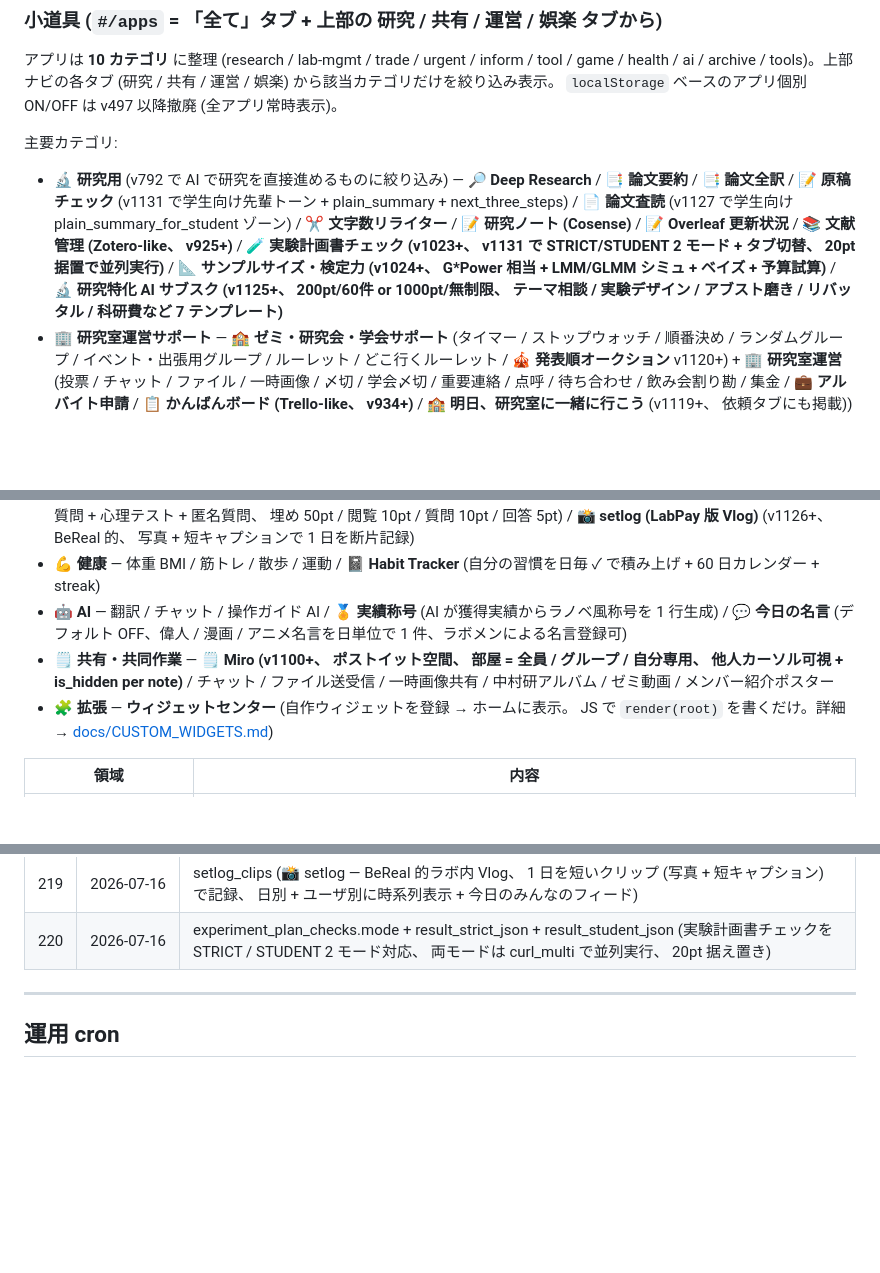
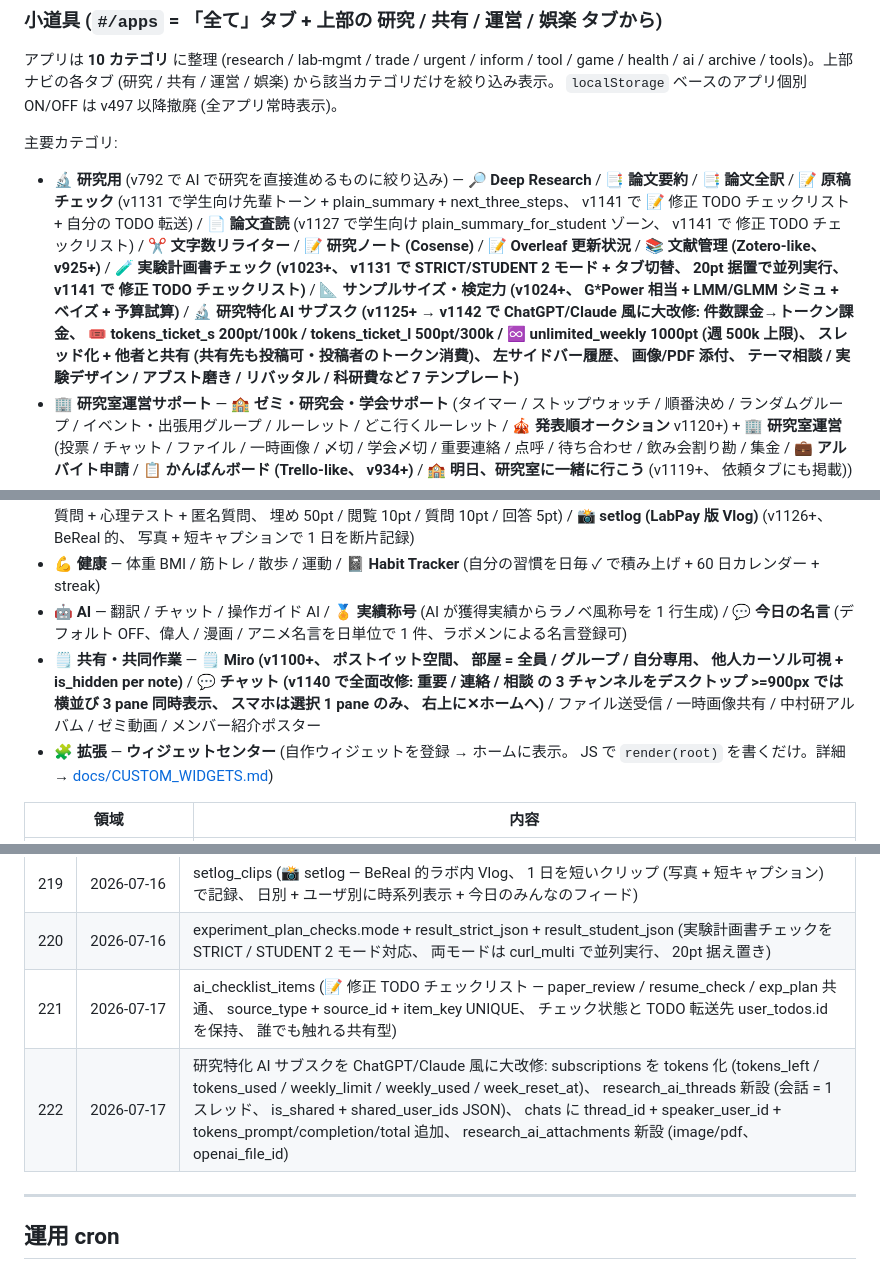
Before and after one commit to nkmr-lab/LabPay-public, a Markdown page: README.md, 3 parts joined by grey strips. GitHub-like rendering; blank space fills up the shorter version.

Commit message:
docs: README を v1140-v1142 と migration 221-222 で更新
- マイグレーション履歴表に 221 (ai_checklist_items) と
  222 (research_ai_tokens 系 4 テーブル改修) を追加
- 研究カテゴリの記述に v1141 修正 TODO チェックリストと
  v1142 研究特化 AI サブスク の ChatGPT/Claude 風大改修
  (トークン化 / スレッド化 / 共有 / サイドバー / 画像 PDF 添付) を反映
- 共有・共同作業カテゴリの チャット行に v1140 の 3-pane 化
  (デスクトップで横並び同時表示、 スマホは 1 pane)、 右上✕ホームを反映

```diff
--- a/README.md
+++ b/README.md
@@ -59,13 +59,13 @@ LabPay は **使い切りの軽さ** を最優先に設計されています:
 
 主要カテゴリ:
 
-- 🔬 **研究用** (v792 で AI で研究を直接進めるものに絞り込み) — **🔎 Deep Research** / **📑 論文要約** / **📑 論文全訳** / **📝 原稿チェック** (v1131 で学生向け先輩トーン + plain_summary + next_three_steps) / **📄 論文査読** (v1127 で学生向け plain_summary_for_student ゾーン) / **✂️ 文字数リライター** / **📝 研究ノート (Cosense)** / **📝 Overleaf 更新状況** / **📚 文献管理 (Zotero-like、 v925+)** / **🧪 実験計画書チェック (v1023+、 v1131 で STRICT/STUDENT 2 モード + タブ切替、 20pt 据置で並列実行)** / **📐 サンプルサイズ・検定力 (v1024+、 G\*Power 相当 + LMM/GLMM シミュ + ベイズ + 予算試算)** / **🔬 研究特化 AI サブスク (v1125+、 200pt/60件 or 1000pt/無制限、 テーマ相談 / 実験デザイン / アブスト磨き / リバッタル / 科研費など 7 テンプレート)**
+- 🔬 **研究用** (v792 で AI で研究を直接進めるものに絞り込み) — **🔎 Deep Research** / **📑 論文要約** / **📑 論文全訳** / **📝 原稿チェック** (v1131 で学生向け先輩トーン + plain_summary + next_three_steps、 v1141 で 📝 修正 TODO チェックリスト + 自分の TODO 転送) / **📄 論文査読** (v1127 で学生向け plain_summary_for_student ゾーン、 v1141 で 修正 TODO チェックリスト) / **✂️ 文字数リライター** / **📝 研究ノート (Cosense)** / **📝 Overleaf 更新状況** / **📚 文献管理 (Zotero-like、 v925+)** / **🧪 実験計画書チェック (v1023+、 v1131 で STRICT/STUDENT 2 モード + タブ切替、 20pt 据置で並列実行、 v1141 で 修正 TODO チェックリスト)** / **📐 サンプルサイズ・検定力 (v1024+、 G\*Power 相当 + LMM/GLMM シミュ + ベイズ + 予算試算)** / **🔬 研究特化 AI サブスク (v1125+ → v1142 で ChatGPT/Claude 風に大改修: 件数課金→トークン課金、 🎟 tokens_ticket_s 200pt/100k / tokens_ticket_l 500pt/300k / ♾ unlimited_weekly 1000pt (週 500k 上限)、 スレッド化 + 他者と共有 (共有先も投稿可・投稿者のトークン消費)、 左サイドバー履歴、 画像/PDF 添付、 テーマ相談 / 実験デザイン / アブスト磨き / リバッタル / 科研費など 7 テンプレート)**
 - 🏢 **研究室運営サポート** — **🏫 ゼミ・研究会・学会サポート** (タイマー / ストップウォッチ / 順番決め / ランダムグループ / イベント・出張用グループ / ルーレット / どこ行くルーレット / **🎪 発表順オークション** v1120+) + **🏢 研究室運営** (投票 / チャット / ファイル / 一時画像 / 〆切 / 学会〆切 / 重要連絡 / 点呼 / 待ち合わせ / 飲み会割り勘 / 集金 / **💼 アルバイト申請** / **📋 かんばんボード (Trello-like、 v934+)** / **🏫 明日、研究室に一緒に行こう** (v1119+、 依頼タブにも掲載))
 - 💴 **売買** (v1132 で「購入」タブ→「売買」に改名、 v1135 で表示名反映) — 販売 / 購入 / オークション / **🍱 ラーボーイーツ** (v1123+、 研究室内→外にいる人に「ついで買い」を頼む、 基本料 50pt + 距離 10pt/100m + 商品代実費、 依頼タブにも掲載) / **🎫 チケット** (v1122+、 「◯◯します / できる権利」を pt で売買、 発行 → 対象者が pt 払って使う → 発行者に pt) / **🎪 発表順オークション** (v1120+)
 - 🎮 **ゲーム / 娯楽** — 麻雀 / **🃏 大富豪 (5pt/人 固定)** / **💣 地雷オセロ (5pt/人 固定)** / 優勝予想 (キャンセル既定非表示、 v1138+) / **🎯 勝敗予測** (キャンセル既定非表示、 v1138+) / **🎲 ito (5pt/人 固定、 v1134 で起案時変更不可)** / **🐺 人狼 (5pt/人 固定、 v1134 で起案時変更不可)** / **🎨 絵しりとり (5pt/人 固定)** / ティア表 / ビンゴ / **⭕❌ マルバツ (5pt/人 固定)** + 自作ゲーム (各ユーザが設定から JS をアップロードして追加可能) / **📝 フリップクイズ** (出題 → フリップ回答 → 採点) / **⚾ ドラフト** (プロ野球風順番指名 + くじ抽選) / **⚡ 早押しクイズ** (現場で ms 差判定) / **🏁 制覇リスト** (パン屋 / 温泉等ユーザ作成) / らぼったー / 食べある記 / フライト応援 / プレイリスト / 制覇マップ / **👕 BingoFit** (v740+、 v1139 で着回しビンゴ → BingoFit にリネーム、着る服 5x5) / **🎥 ゼミ動画** (YouTube 限定公開検索) / **🎴 ゼミ人トレカ + ガチャ** (v1121+、 SSR/SR/R/N、 1 連 30pt / 10 連 250pt R 確定、本人承認制) / **🎀 プロフ帳 (平成デザ)** (v1124+、 基本 15 質問 + 心理テスト + 匿名質問、 埋め 50pt / 閲覧 10pt / 質問 10pt / 回答 5pt) / **📸 setlog (LabPay 版 Vlog)** (v1126+、 BeReal 的、 写真 + 短キャプションで 1 日を断片記録)
 - 💪 **健康** — 体重 BMI / 筋トレ / 散歩 / 運動 / **📓 Habit Tracker** (自分の習慣を日毎 ✓ で積み上げ + 60 日カレンダー + streak)
 - 🤖 **AI** — 翻訳 / チャット / 操作ガイド AI / **🏅 実績称号** (AI が獲得実績からラノベ風称号を 1 行生成) / **💬 今日の名言** (デフォルト OFF、偉人 / 漫画 / アニメ名言を日単位で 1 件、ラボメンによる名言登録可)
-- 🗒 **共有・共同作業** — **🗒 Miro (v1100+、 ポストイット空間、 部屋 = 全員 / グループ / 自分専用、 他人カーソル可視 + is_hidden per note)** / チャット / ファイル送受信 / 一時画像共有 / 中村研アルバム / ゼミ動画 / メンバー紹介ポスター
+- 🗒 **共有・共同作業** — **🗒 Miro (v1100+、 ポストイット空間、 部屋 = 全員 / グループ / 自分専用、 他人カーソル可視 + is_hidden per note)** / **💬 チャット (v1140 で全面改修: 重要 / 連絡 / 相談 の 3 チャンネルをデスクトップ >=900px では横並び 3 pane 同時表示、 スマホは選択 1 pane のみ、 右上に✕ホームへ)** / ファイル送受信 / 一時画像共有 / 中村研アルバム / ゼミ動画 / メンバー紹介ポスター
 - 🧩 **拡張** — **ウィジェットセンター** (自作ウィジェットを登録 → ホームに表示。 JS で `render(root)` を書くだけ。詳細 → [docs/CUSTOM_WIDGETS.md](docs/CUSTOM_WIDGETS.md))
 
 | 領域 | 内容 |
@@ -648,6 +648,8 @@ php -S 127.0.0.1:8080 -t public public/api/index.php
 | 218 | 2026‑07‑16 | research_ai_subscriptions + research_ai_chats (🔬 研究特化 AI サブスク、 quota60 200pt/60件 or unlimited 1000pt/無制限 30 日、 7 テンプレート: テーマ相談 / 実験デザイン / アブスト磨き / リバッタル / 科研費 …) |
 | 219 | 2026‑07‑16 | setlog_clips (📸 setlog — BeReal 的ラボ内 Vlog、 1 日を短いクリップ (写真 + 短キャプション) で記録、 日別 + ユーザ別に時系列表示 + 今日のみんなのフィード) |
 | 220 | 2026‑07‑16 | experiment_plan_checks.mode + result_strict_json + result_student_json (実験計画書チェックを STRICT / STUDENT 2 モード対応、 両モードは curl_multi で並列実行、 20pt 据え置き) |
+| 221 | 2026‑07‑17 | ai_checklist_items (📝 修正 TODO チェックリスト — paper_review / resume_check / exp_plan 共通、 source_type + source_id + item_key UNIQUE、 チェック状態と TODO 転送先 user_todos.id を保持、 誰でも触れる共有型) |
+| 222 | 2026‑07‑17 | 研究特化 AI サブスクを ChatGPT/Claude 風に大改修: subscriptions を tokens 化 (tokens_left / tokens_used / weekly_limit / weekly_used / week_reset_at)、 research_ai_threads 新設 (会話 = 1 スレッド、 is_shared + shared_user_ids JSON)、 chats に thread_id + speaker_user_id + tokens_prompt/completion/total 追加、 research_ai_attachments 新設 (image/pdf、 openai_file_id) |
 
 ---
 
```
